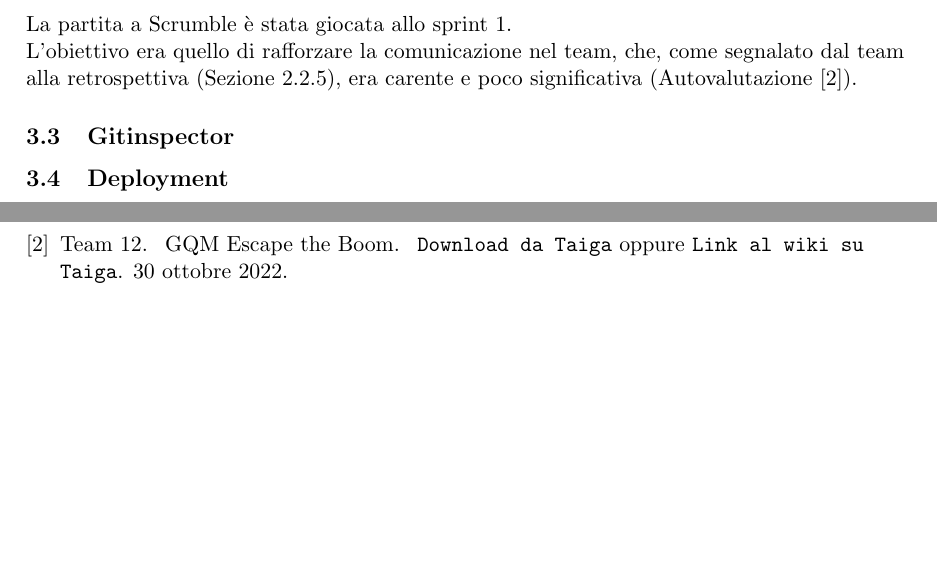
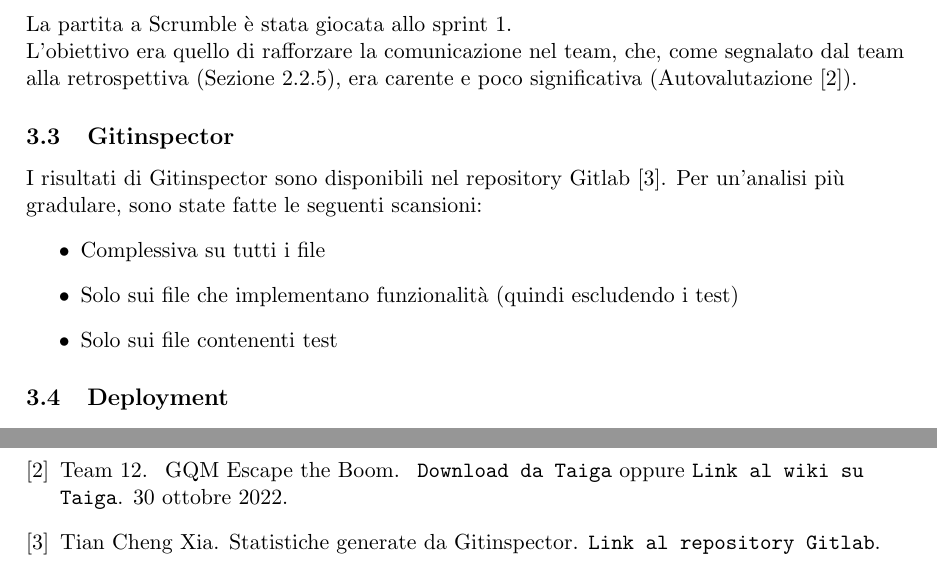
Before and after one commit to NotXia/tweet-analysis, a LaTeX document (relazione_finale/relazione.tex, which reads relazione_finale/references.bib): two parts of pages 25 and 26 of 26 before the commit and two parts of pages 25 and 27 of 27 after it, joined at a grey line, cut so that both start at the same text, the shorter picture padded with empty space. Compiled offline with pdfLaTeX.

Commit message:
Add Gitinspector

```diff
--- a/relazione_finale/references.bib
+++ b/relazione_finale/references.bib
@@ -25,3 +25,6 @@
     },
     note = {30 ottobre 2022}
 }
+
+@misc {
+    gitinspector,
@@ -27,0 +35,3 @@
+        {\texttt{Link al repository Gitlab}}
+    }
+}
--- a/relazione_finale/relazione.tex
+++ b/relazione_finale/relazione.tex
@@ -246,7 +246,13 @@ era carente e poco significativa (Autovalutazione \cite{gqm_escapetheboom}).
 
 
 \subsection{Gitinspector}
-
+I risultati di Gitinspector sono disponibili nel repository Gitlab \cite{gitinspector}.
+Per un'analisi più gradulare, sono state fatte le seguenti scansioni:
+\begin{itemize}
+    \item Complessiva su tutti i file
+    \item Solo sui file che implementano funzionalità (quindi escludendo i test)
+    \item Solo sui file contenenti test
+\end{itemize}
 
 
 \subsection{Deployment}
```
Also changed, not shown: relazione_finale/relazione.pdf, relazione_finale/references.bib (4 more changed lines).
